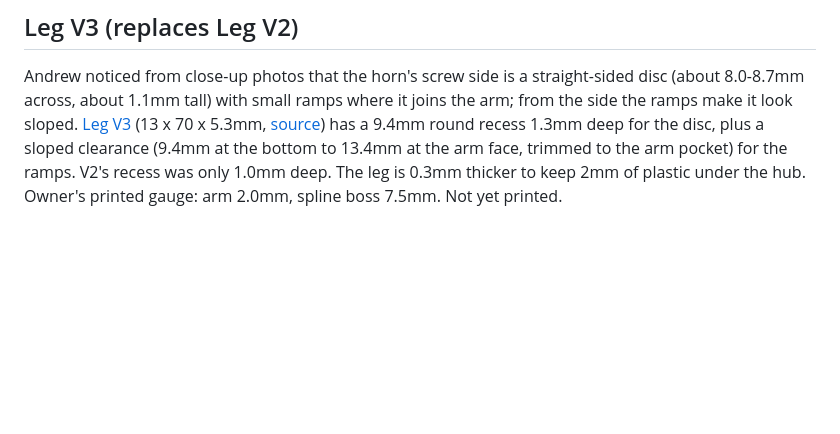
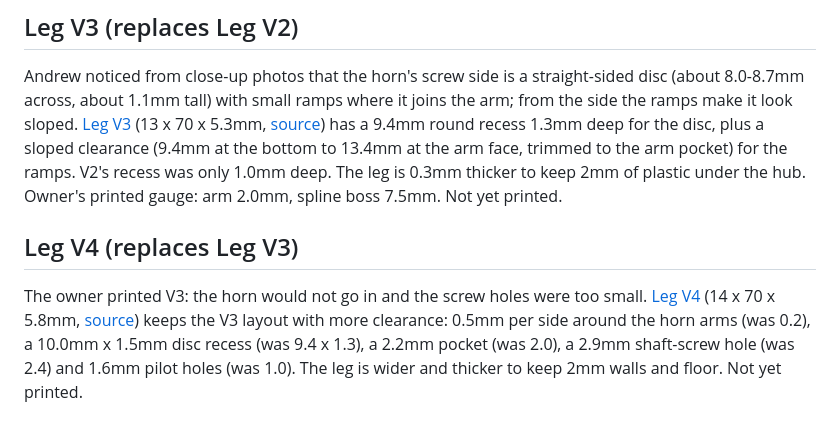
Before and after one commit to tylerkolden/desktop-companion-robot, a Markdown page: cad/README.md, the part around the change. Drawn GitHub-style; blank space fills up the shorter version.

Commit message:
Leg V4: more clearance after V3 printed too tight
Co-Authored-By: Claude Opus 5.5 <noreply@anthropic.com>
Claude-Session: https://claude.ai/code/session_013SAfKjH6SKYiJx9jh6sLgi

```diff
--- a/cad/README.md
+++ b/cad/README.md
@@ -62,3 +62,7 @@ Leg V1 was printed by the owner and did not fit the horn. [Leg V2](stl/leg-v2.st
 ## Leg V3 (replaces Leg V2)
 
 Andrew noticed from close-up photos that the horn's screw side is a straight-sided disc (about 8.0-8.7mm across, about 1.1mm tall) with small ramps where it joins the arm; from the side the ramps make it look sloped. [Leg V3](stl/leg-v3.stl) (13 x 70 x 5.3mm, [source](leg-v3.scad)) has a 9.4mm round recess 1.3mm deep for the disc, plus a sloped clearance (9.4mm at the bottom to 13.4mm at the arm face, trimmed to the arm pocket) for the ramps. V2's recess was only 1.0mm deep. The leg is 0.3mm thicker to keep 2mm of plastic under the hub. Owner's printed gauge: arm 2.0mm, spline boss 7.5mm. Not yet printed.
+
+## Leg V4 (replaces Leg V3)
+
+The owner printed V3: the horn would not go in and the screw holes were too small. [Leg V4](stl/leg-v4.stl) (14 x 70 x 5.8mm, [source](leg-v4.scad)) keeps the V3 layout with more clearance: 0.5mm per side around the horn arms (was 0.2), a 10.0mm x 1.5mm disc recess (was 9.4 x 1.3), a 2.2mm pocket (was 2.0), a 2.9mm shaft-screw hole (was 2.4) and 1.6mm pilot holes (was 1.0). The leg is wider and thicker to keep 2mm walls and floor. Not yet printed.
```
Also changed, not shown: docs/BUILD-CHECKPOINT-05.md (+11 -9 lines), docs/TEST-LOG.md (+5 -0 lines), cad/leg-v4-preview.png (added), 3 other files.
